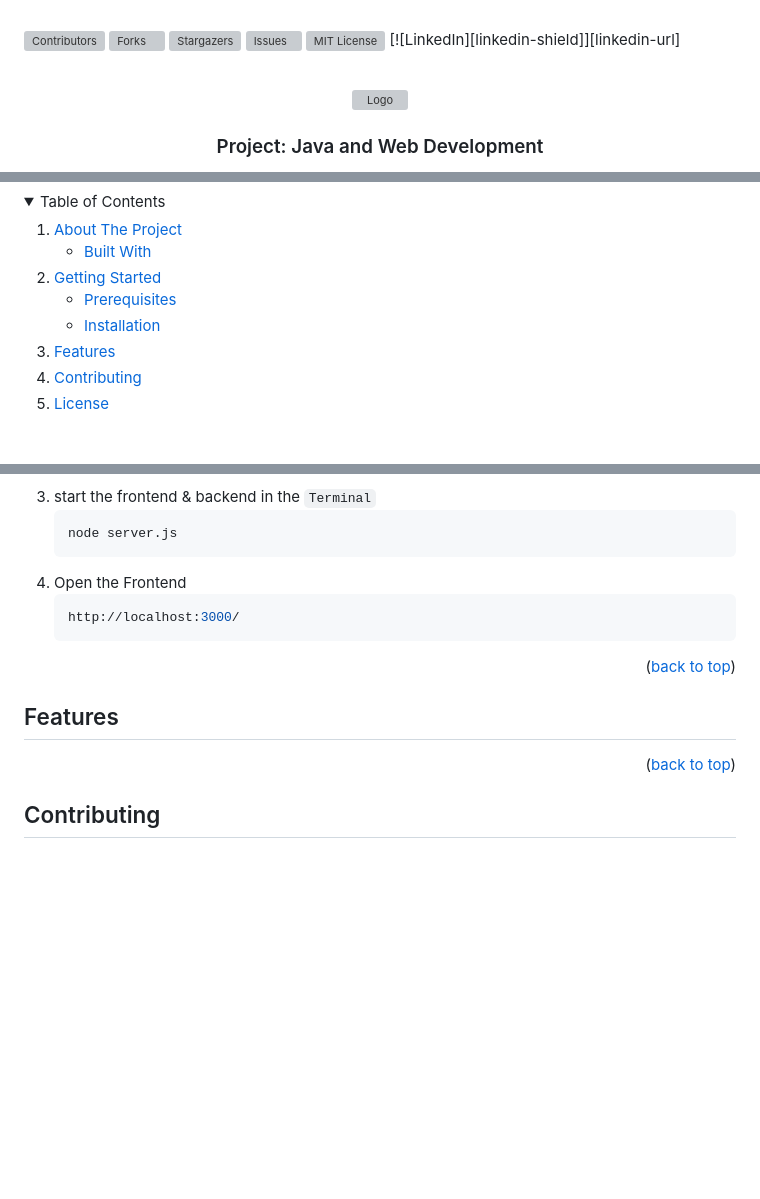
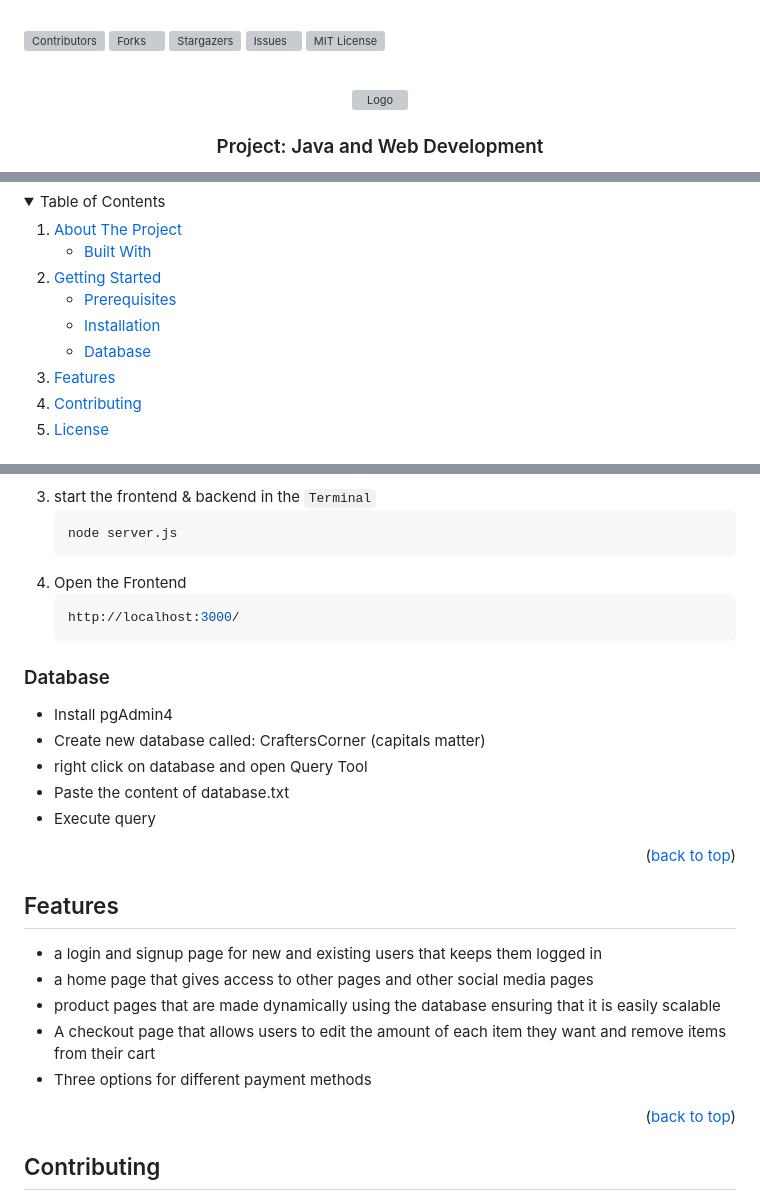
Before and after one commit to zoeyvanwyk/project--Java-and-Web-development, a Markdown page: README.md, 3 parts joined by grey strips. Rendered like a GitHub page; folded sections open; blank space fills up the shorter version; grey boxes are pictures that could not be loaded.

````diff
--- a/README.md
+++ b/README.md
@@ -5,7 +5,6 @@
 [![Stargazers][stars-shield]][stars-url]
 [![Issues][issues-shield]][issues-url]
 [![MIT License][license-shield]][license-url]
-[![LinkedIn][linkedin-shield]][linkedin-url]
 
 
 
@@ -45,6 +44,7 @@
       <ul>
         <li><a href="#prerequisites">Prerequisites</a></li>
         <li><a href="#installation">Installation</a></li>
+        <li><a href="#database">Database</a></li>
       </ul>
     </li>
     <li><a href="#features">Features</a></li>
@@ -112,6 +112,14 @@ _Below is an example of how you can instruct your audience on installing and set
    http://localhost:3000/
    ```
 
+### Database
+
+- Install pgAdmin4
+- Create new database called: CraftersCorner (capitals matter)
+- right click on database and open Query Tool
+- Paste the content of database.txt
+- Execute query
+
 <p align="right">(<a href="#readme-top">back to top</a>)</p>
 
 
@@ -119,7 +127,11 @@ _Below is an example of how you can instruct your audience on installing and set
 <!-- USAGE EXAMPLES -->
 ## Features
 
-
+- a login and signup page for new and existing users that keeps them logged in
+- a home page that gives access to other pages and other social media pages
+- product pages that are made dynamically using the database ensuring that it is easily scalable
+- A checkout page that allows users to edit the amount of each item they want and remove items from their cart
+- Three options for different payment methods
 
 
 
````
